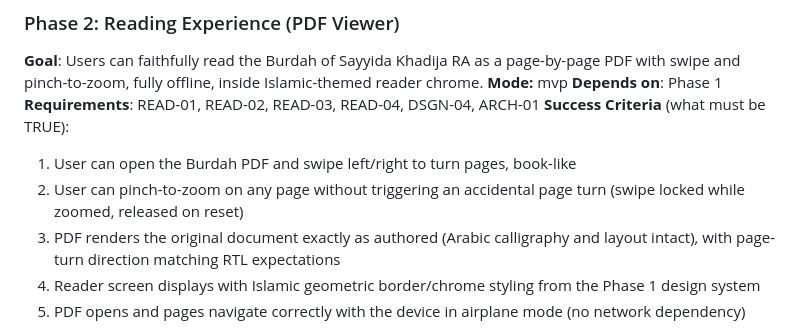
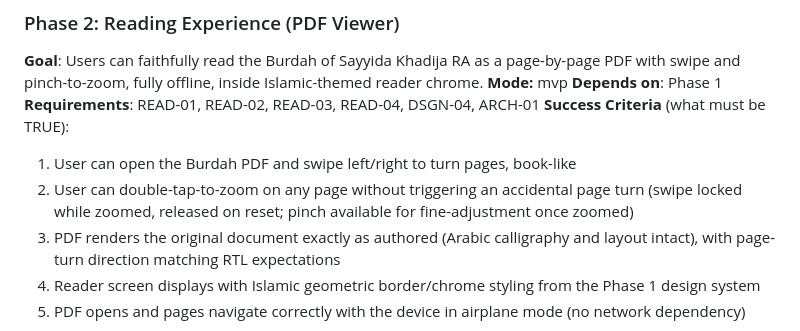
Before and after one commit to sroze1/burdahapp, a Markdown page: .planning/ROADMAP.md, the part around the change. Rendered like a GitHub page.

```diff
--- a/.planning/ROADMAP.md
+++ b/.planning/ROADMAP.md
@@ -54,7 +54,7 @@ Plans:
 **Success Criteria** (what must be TRUE):
 
   1. User can open the Burdah PDF and swipe left/right to turn pages, book-like
-  2. User can pinch-to-zoom on any page without triggering an accidental page turn (swipe locked while zoomed, released on reset)
+  2. User can double-tap-to-zoom on any page without triggering an accidental page turn (swipe locked while zoomed, released on reset; pinch available for fine-adjustment once zoomed)
   3. PDF renders the original document exactly as authored (Arabic calligraphy and layout intact), with page-turn direction matching RTL expectations
   4. Reader screen displays with Islamic geometric border/chrome styling from the Phase 1 design system
   5. PDF opens and pages navigate correctly with the device in airplane mode (no network dependency)
```
Also changed, not shown: .planning/REQUIREMENTS.md (+1 -1 lines), 1 other file.
